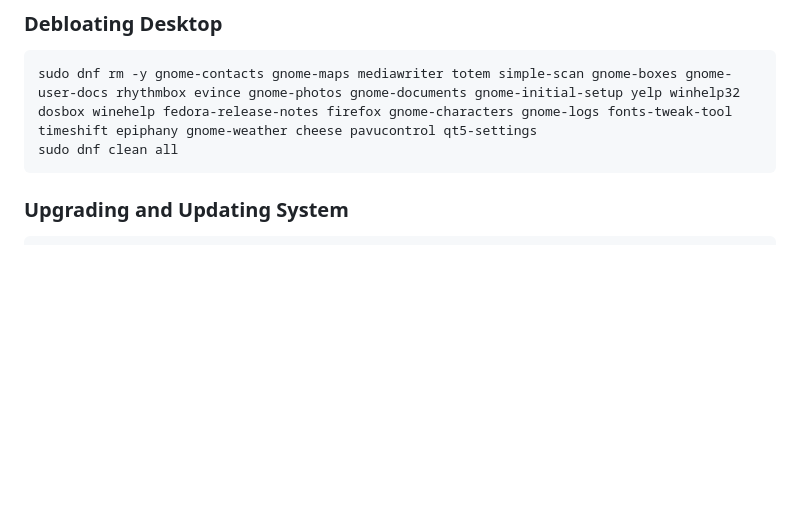
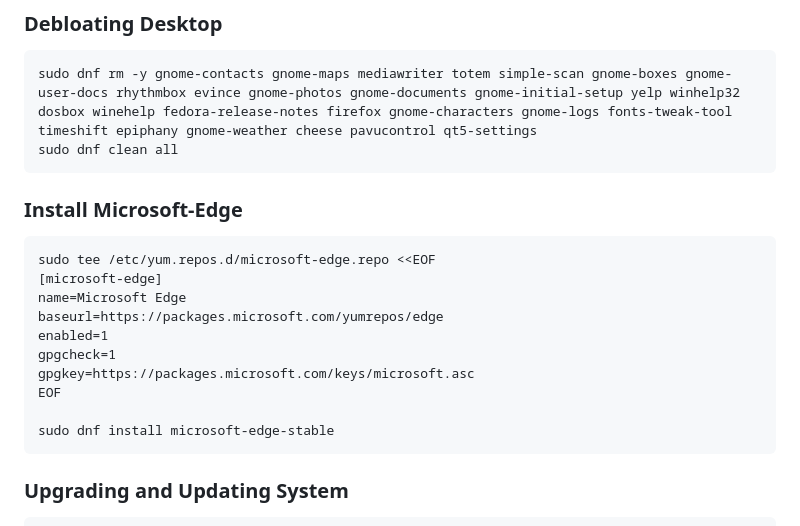
Before and after one commit to Nico-Shock/My-Fedora42-Workspace, a Markdown page: README.md, the part around the change. Rendered like a GitHub page; blank space fills up the shorter version.

````diff
--- a/README.md
+++ b/README.md
@@ -57,6 +57,21 @@ sudo dnf in -y heroic-games-launcher-bin
 ```
 sudo dnf rm -y gnome-contacts gnome-maps mediawriter totem simple-scan gnome-boxes gnome-user-docs rhythmbox evince gnome-photos gnome-documents gnome-initial-setup yelp winhelp32 dosbox winehelp fedora-release-notes firefox gnome-characters gnome-logs fonts-tweak-tool timeshift epiphany gnome-weather cheese pavucontrol qt5-settings
 sudo dnf clean all
+```
+
+### Install Microsoft-Edge
+
+```
+sudo tee /etc/yum.repos.d/microsoft-edge.repo <<EOF
+[microsoft-edge]
+name=Microsoft Edge
+baseurl=https://packages.microsoft.com/yumrepos/edge
+enabled=1
+gpgcheck=1
+gpgkey=https://packages.microsoft.com/keys/microsoft.asc
+EOF
+
+sudo dnf install microsoft-edge-stable
 ```
 
 ### Upgrading and Updating System
````
